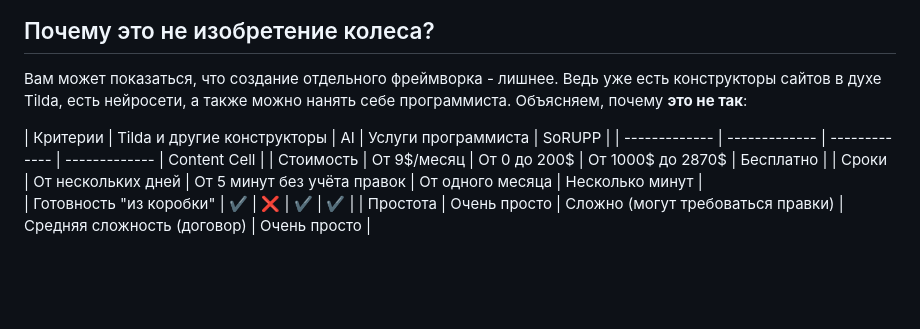
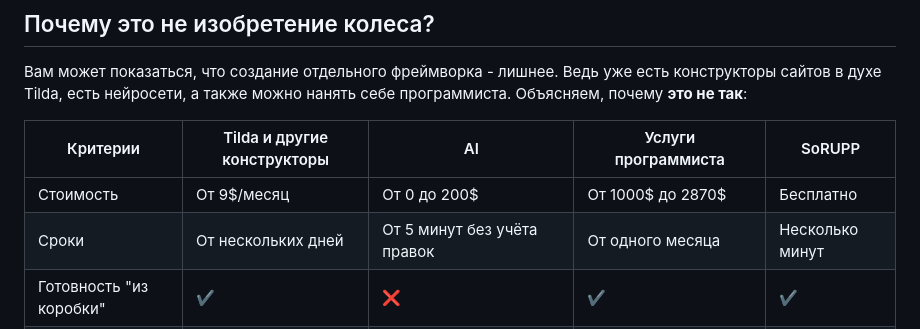
Before and after one commit to warmraysofdawn/SoRUPP, a Markdown page: README.md, the part around the change. Drawn GitHub-style; blank space fills up the shorter version.

```diff
--- a/README.md
+++ b/README.md
@@ -42,7 +42,7 @@ _It is only Russian language version. You can find English version in forks in n
 Вам может показаться, что создание отдельного фреймворка - лишнее. Ведь уже есть конструкторы сайтов в духе Tilda, есть нейросети, а также можно нанять себе программиста. Объясняем, почему **это не так**:
 
 | Критерии | Tilda и другие конструкторы | AI | Услуги программиста | SoRUPP |
-| ------------- | ------------- | ------------- | ------------- | Content Cell  |
+| ------------- | ------------- | ------------- | ------------- | ------------- |
 | Стоимость  | От 9$/месяц | От 0 до 200$ | От 1000$ до 2870$ | Бесплатно |
 | Сроки  | От нескольких дней | От 5 минут без учёта правок | От одного месяца | Несколько минут  |
 | Готовность "из коробки"  | ✔️ | ❌ | ✔️ | ✔️ |
```
